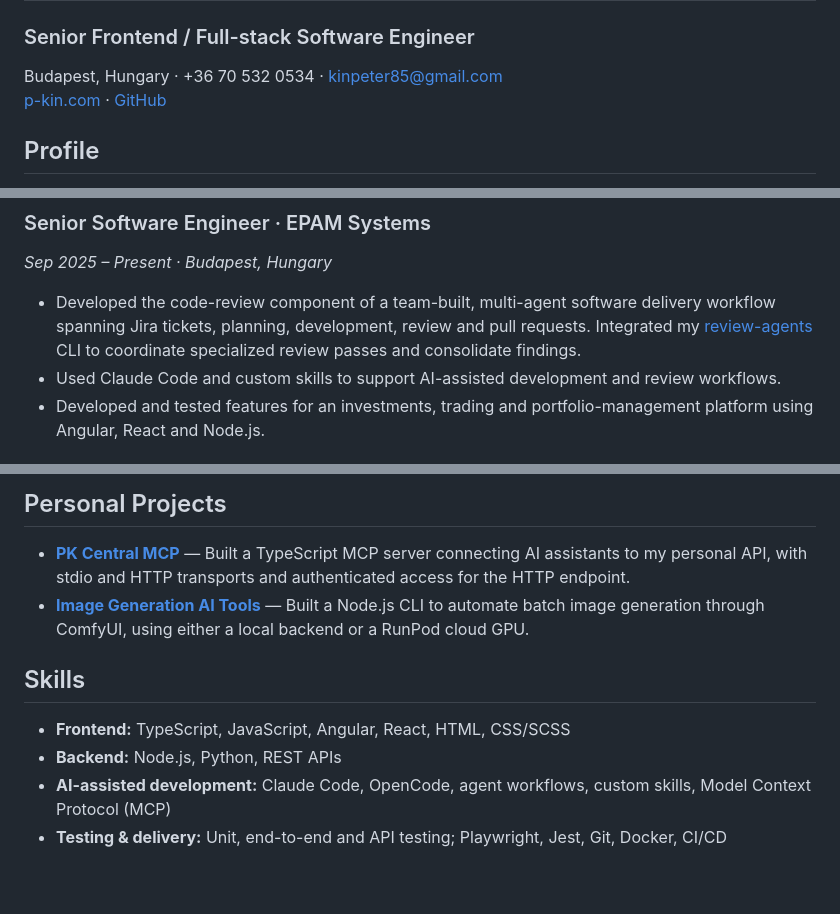
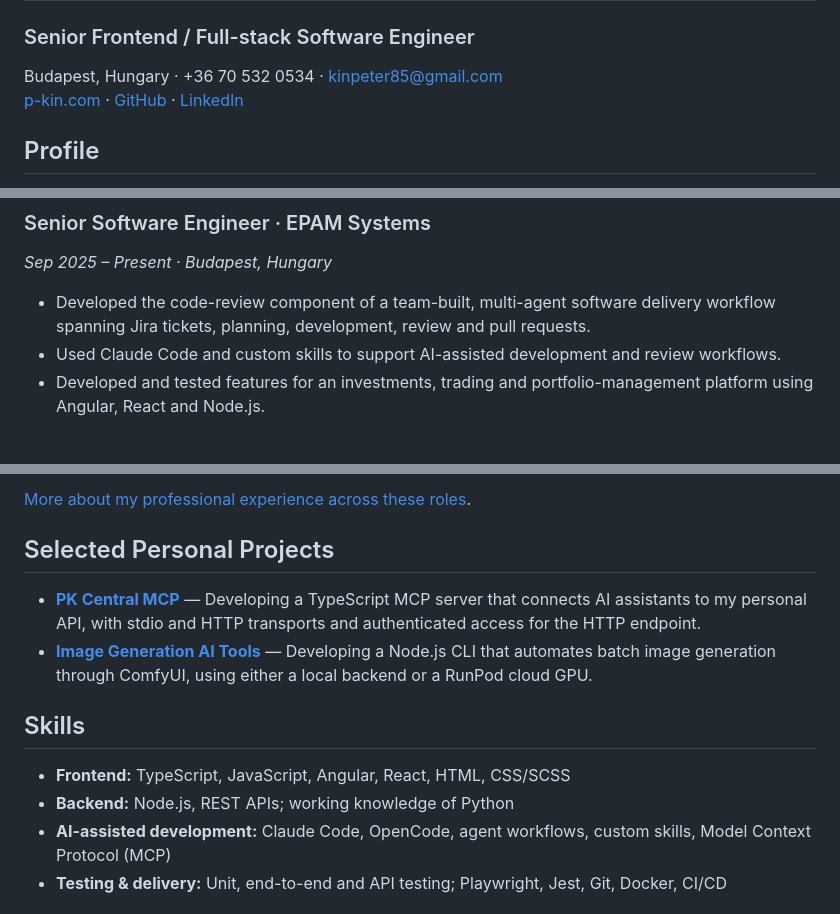
Before and after one commit to KinPeter/cv, a Markdown page: revised.md, 3 parts joined by grey strips. GitHub-like rendering; blank space fills up the shorter version.

Commit message:
Second revision

```diff
--- a/revised.md
+++ b/revised.md
@@ -3,7 +3,7 @@
 ### Senior Frontend / Full-stack Software Engineer
 
 Budapest, Hungary · +36 70 532 0534 · [kinpeter85@gmail.com](mailto:kinpeter85@gmail.com)
-[p-kin.com](https://www.p-kin.com) · [GitHub](https://github.com/KinPeter)
+[p-kin.com](https://www.p-kin.com) · [GitHub](https://github.com/KinPeter) · [LinkedIn](https://www.linkedin.com/in/peter-kin)
 
 ## Profile
 
@@ -14,7 +14,7 @@ Senior software engineer with 7+ years of professional experience building web a
 ### Senior Software Engineer · EPAM Systems
 *Sep 2025 – Present · Budapest, Hungary*
 
-- Developed the code-review component of a team-built, multi-agent software delivery workflow spanning Jira tickets, planning, development, review and pull requests. Integrated my [review-agents](https://github.com/KinPeter/review-agents) CLI to coordinate specialized review passes and consolidate findings.
+- Developed the code-review component of a team-built, multi-agent software delivery workflow spanning Jira tickets, planning, development, review and pull requests.
 - Used Claude Code and custom skills to support AI-assisted development and review workflows.
 - Developed and tested features for an investments, trading and portfolio-management platform using Angular, React and Node.js.
 
@@ -33,13 +33,15 @@ Senior software engineer with 7+ years of professional experience building web a
 
-## Personal Projects
+[More about my professional experience across these roles](https://www.p-kin.com/experience).
 
-- **[PK Central MCP](https://github.com/KinPeter/pk-central-mcp)** — Built a TypeScript MCP server connecting AI assistants to my personal API, with stdio and HTTP transports and authenticated access for the HTTP endpoint.
-- **[Image Generation AI Tools](https://github.com/KinPeter/img-gen-ai-tools)** — Built a Node.js CLI to automate batch image generation through ComfyUI, using either a local backend or a RunPod cloud GPU.
+## Selected Personal Projects
+
+- **[PK Central MCP](https://github.com/KinPeter/pk-central-mcp)** — Developing a TypeScript MCP server that connects AI assistants to my personal API, with stdio and HTTP transports and authenticated access for the HTTP endpoint.
+- **[Image Generation AI Tools](https://github.com/KinPeter/img-gen-ai-tools)** — Developing a Node.js CLI that automates batch image generation through ComfyUI, using either a local backend or a RunPod cloud GPU.
 
 ## Skills
 
 - **Frontend:** TypeScript, JavaScript, Angular, React, HTML, CSS/SCSS
-- **Backend:** Node.js, Python, REST APIs
+- **Backend:** Node.js, REST APIs; working knowledge of Python
 - **AI-assisted development:** Claude Code, OpenCode, agent workflows, custom skills, Model Context Protocol (MCP)
 - **Testing & delivery:** Unit, end-to-end and API testing; Playwright, Jest, Git, Docker, CI/CD
 
```
Also changed, not shown: other parts of revised.md (+1 -1 lines).
